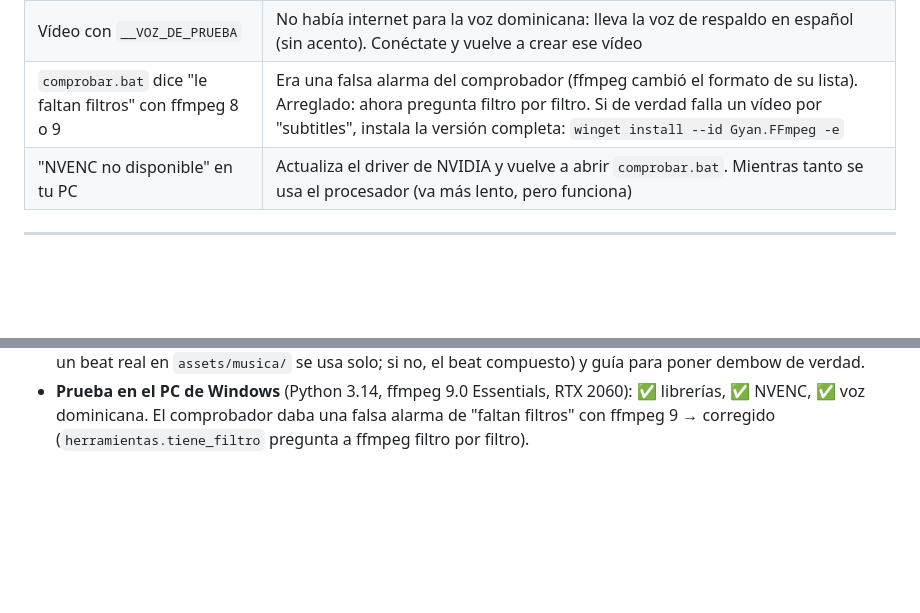
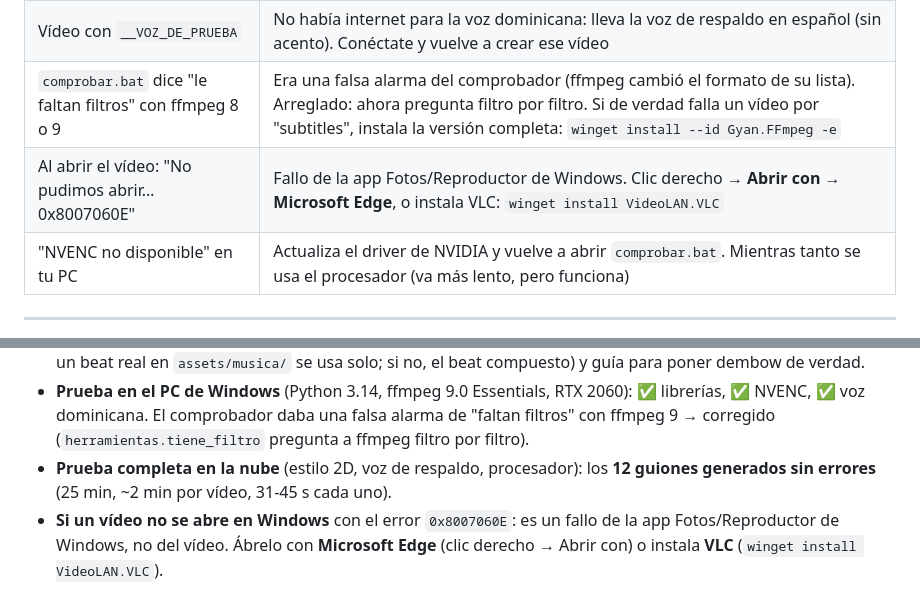
Before and after one commit to Gonzaloruiizz/nightSpot2.0, a Markdown page: NOTAS.md, 2 parts joined by grey strips. Rendered like a GitHub page; blank space fills up the shorter version.

Commit message:
NOTAS: lote de 12 vídeos sin errores y solución al error 0x8007060E
Co-Authored-By: Claude Opus 5.5 <noreply@anthropic.com>
Claude-Session: https://claude.ai/code/session_01STeSNCn7MHffHRWHNdY7GR

```diff
--- a/NOTAS.md
+++ b/NOTAS.md
@@ -267,6 +267,7 @@ a dembow de verdad**. Para que suene a dembow auténtico hay dos caminos (los do
 | La voz pronuncia mal una palabra | En el guion usa `{palabra|cómo se dice}`, p. ej. `{vaper|véiper}` |
 | Vídeo con `__VOZ_DE_PRUEBA` | No había internet para la voz dominicana: lleva la voz de respaldo en español (sin acento). Conéctate y vuelve a crear ese vídeo |
 | `comprobar.bat` dice "le faltan filtros" con ffmpeg 8 o 9 | Era una falsa alarma del comprobador (ffmpeg cambió el formato de su lista). Arreglado: ahora pregunta filtro por filtro. Si de verdad falla un vídeo por "subtitles", instala la versión completa: `winget install --id Gyan.FFmpeg -e` |
+| Al abrir el vídeo: "No pudimos abrir… 0x8007060E" | Fallo de la app Fotos/Reproductor de Windows. Clic derecho → **Abrir con → Microsoft Edge**, o instala VLC: `winget install VideoLAN.VLC` |
 | "NVENC no disponible" en tu PC | Actualiza el driver de NVIDIA y vuelve a abrir `comprobar.bat`. Mientras tanto se usa el procesador (va más lento, pero funciona) |
 
 ---
@@ -323,3 +324,7 @@ a dembow de verdad**. Para que suene a dembow auténtico hay dos caminos (los do
 - **Prueba en el PC de Windows** (Python 3.14, ffmpeg 9.0 Essentials, RTX 2060): ✅ librerías, ✅ NVENC,
   ✅ voz dominicana. El comprobador daba una falsa alarma de "faltan filtros" con ffmpeg 9 → corregido
   (`herramientas.tiene_filtro` pregunta a ffmpeg filtro por filtro).
+- **Prueba completa en la nube** (estilo 2D, voz de respaldo, procesador): los **12 guiones generados sin errores**
+  (25 min, ~2 min por vídeo, 31-45 s cada uno).
+- **Si un vídeo no se abre en Windows** con el error `0x8007060E`: es un fallo de la app Fotos/Reproductor de Windows,
+  no del vídeo. Ábrelo con **Microsoft Edge** (clic derecho → Abrir con) o instala **VLC** (`winget install VideoLAN.VLC`).
```
